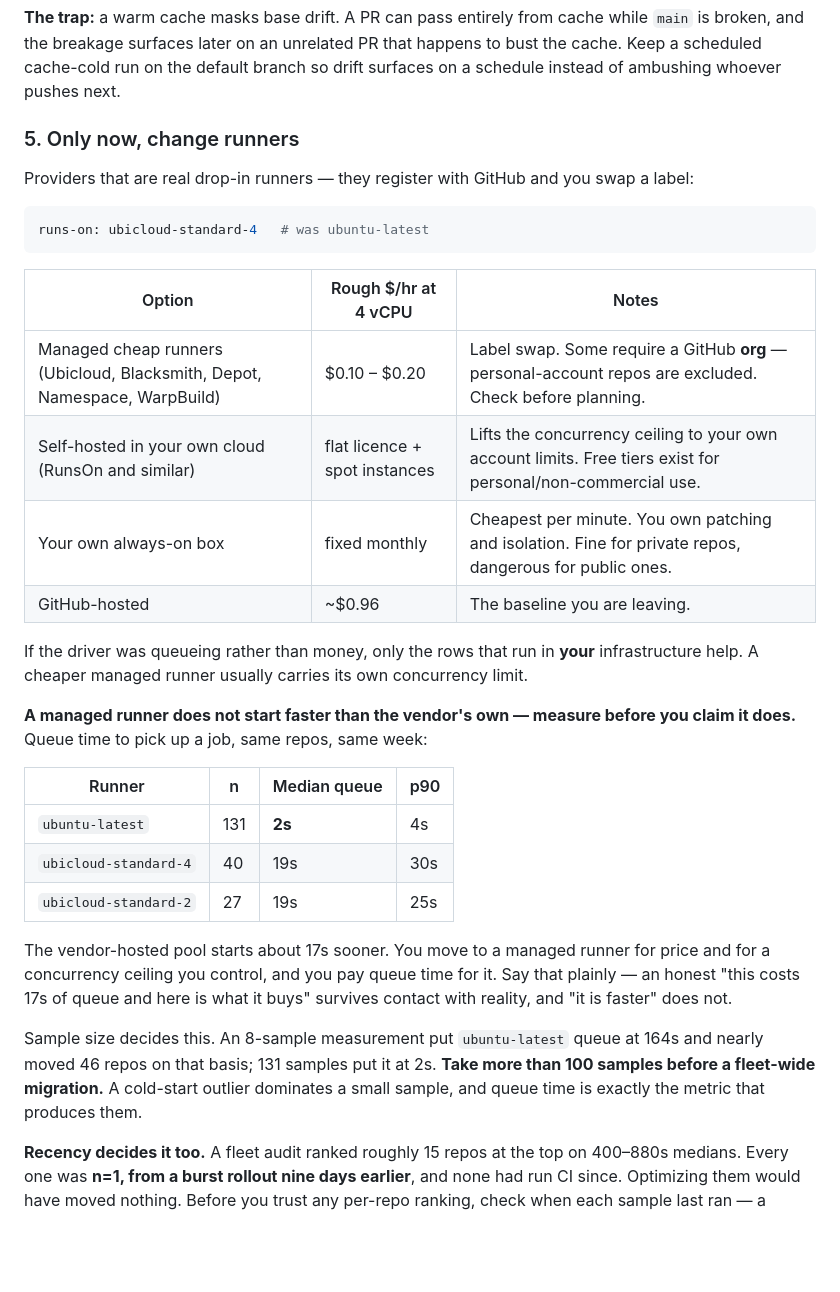
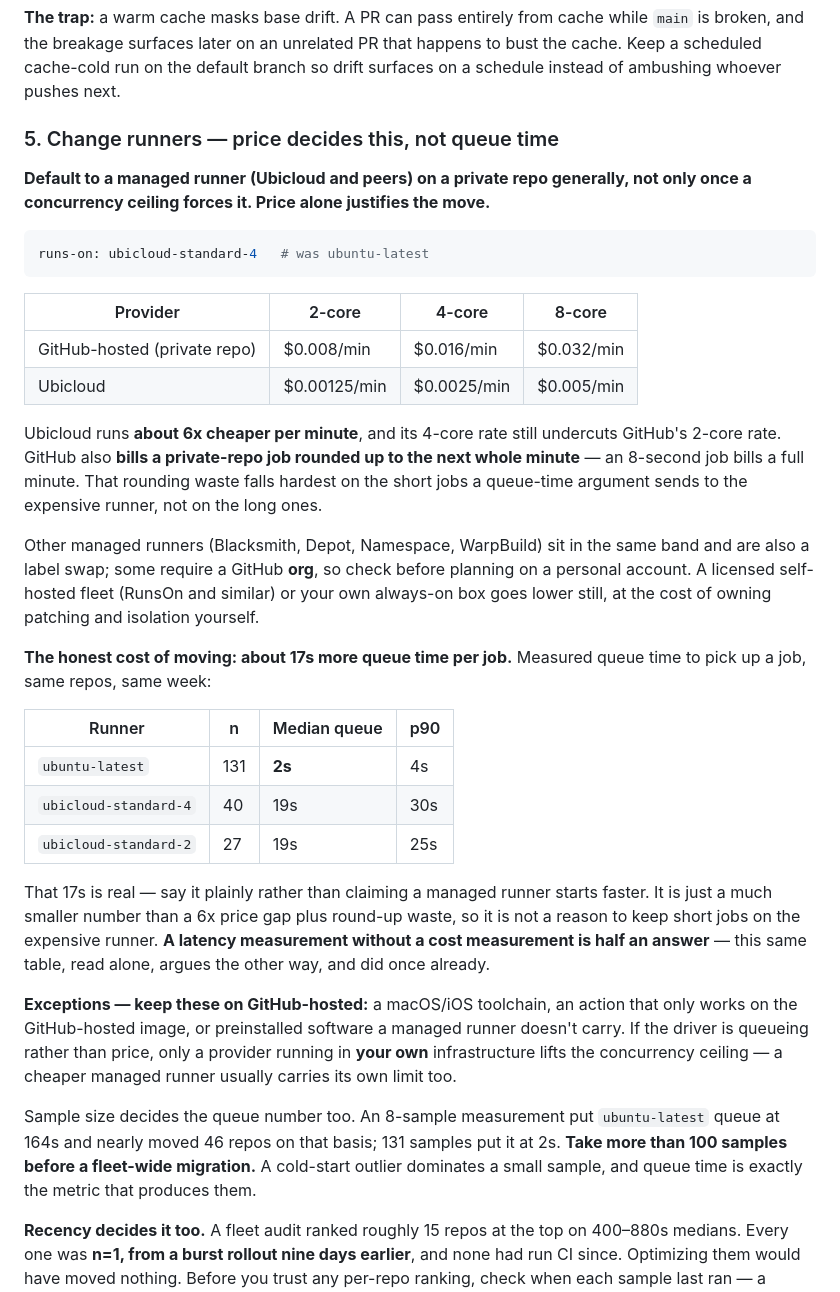
Before and after one commit to pooriaarab/skills, a Markdown page: ci-cost-at-agent-scale/SKILL.md, the part around the change. GitHub-like rendering; blank space fills up the shorter version.

Commit message:
Fix runner-selection rule: price beats queue latency
Earlier CI notes weighed only queue time (ubuntu-latest ~2s vs
Ubicloud ~19s) and concluded short jobs should stay on
ubuntu-latest. That skipped billing: GitHub bills a private-repo
job rounded up to the next whole minute, and Ubicloud runs about
6x cheaper per minute, so a short job wastes the largest share of
what it pays for on the expensive runner.

Restate the rule around the number that actually decides it, keep
the 17s queue cost as an honest caveat rather than the deciding
factor, and list the genuine exceptions (GitHub-hosted-only images
and toolchains).

````diff
--- a/ci-cost-at-agent-scale/SKILL.md
+++ b/ci-cost-at-agent-scale/SKILL.md
@@ -163,26 +163,32 @@ broken, and the breakage surfaces later on an unrelated PR that happens to bust
 scheduled cache-cold run on the default branch so drift surfaces on a schedule instead of
 ambushing whoever pushes next.
 
-### 5. Only now, change runners
+### 5. Change runners — price decides this, not queue time
 
-Providers that are real drop-in runners — they register with GitHub and you swap a label:
+**Default to a managed runner (Ubicloud and peers) on a private repo generally, not only once a
+concurrency ceiling forces it. Price alone justifies the move.**
 
 ```yaml
 runs-on: ubicloud-standard-4   # was ubuntu-latest
 ```
 
-| Option | Rough $/hr at 4 vCPU | Notes |
-|---|---|---|
-| Managed cheap runners (Ubicloud, Blacksmith, Depot, Namespace, WarpBuild) | $0.10 – $0.20 | Label swap. Some require a GitHub **org** — personal-account repos are excluded. Check before planning. |
-| Self-hosted in your own cloud (RunsOn and similar) | flat licence + spot instances | Lifts the concurrency ceiling to your own account limits. Free tiers exist for personal/non-commercial use. |
-| Your own always-on box | fixed monthly | Cheapest per minute. You own patching and isolation. Fine for private repos, dangerous for public ones. |
-| GitHub-hosted | ~$0.96 | The baseline you are leaving. |
+| Provider | 2-core | 4-core | 8-core |
+|---|---|---|---|
+| GitHub-hosted (private repo) | $0.008/min | $0.016/min | $0.032/min |
+| Ubicloud | $0.00125/min | $0.0025/min | $0.005/min |
 
-If the driver was queueing rather than money, only the rows that run in **your** infrastructure
-help. A cheaper managed runner usually carries its own concurrency limit.
+Ubicloud runs **about 6x cheaper per minute**, and its 4-core rate still undercuts GitHub's
+2-core rate. GitHub also **bills a private-repo job rounded up to the next whole minute** — an
+8-second job bills a full minute. That rounding waste falls hardest on the short jobs a
+queue-time argument sends to the expensive runner, not on the long ones.
 
-**A managed runner does not start faster than the vendor's own — measure before you claim it
-does.** Queue time to pick up a job, same repos, same week:
+Other managed runners (Blacksmith, Depot, Namespace, WarpBuild) sit in the same band and are
+also a label swap; some require a GitHub **org**, so check before planning on a personal
+account. A licensed self-hosted fleet (RunsOn and similar) or your own always-on box goes
+lower still, at the cost of owning patching and isolation yourself.
+
+**The honest cost of moving: about 17s more queue time per job.** Measured queue time to pick
+up a job, same repos, same week:
 
 | Runner | n | Median queue | p90 |
 |---|---|---|---|
@@ -190,15 +196,20 @@ does.** Queue time to pick up a job, same repos, same week:
 | `ubicloud-standard-4` | 40 | 19s | 30s |
 | `ubicloud-standard-2` | 27 | 19s | 25s |
 
-The vendor-hosted pool starts about 17s sooner. You move to a managed runner for price and
-for a concurrency ceiling you control, and you pay queue time for it. Say that plainly — an
-honest "this costs 17s of queue and here is what it buys" survives contact with reality, and
-"it is faster" does not.
+That 17s is real — say it plainly rather than claiming a managed runner starts faster. It is
+just a much smaller number than a 6x price gap plus round-up waste, so it is not a reason to
+keep short jobs on the expensive runner. **A latency measurement without a cost measurement is
+half an answer** — this same table, read alone, argues the other way, and did once already.
 
-Sample size decides this. An 8-sample measurement put `ubuntu-latest` queue at 164s and nearly
-moved 46 repos on that basis; 131 samples put it at 2s. **Take more than 100 samples before a
-fleet-wide migration.** A cold-start outlier dominates a small sample, and queue time is exactly
-the metric that produces them.
+**Exceptions — keep these on GitHub-hosted:** a macOS/iOS toolchain, an action that only works
+on the GitHub-hosted image, or preinstalled software a managed runner doesn't carry. If the
+driver is queueing rather than price, only a provider running in **your own** infrastructure
+lifts the concurrency ceiling — a cheaper managed runner usually carries its own limit too.
+
+Sample size decides the queue number too. An 8-sample measurement put `ubuntu-latest` queue at
+164s and nearly moved 46 repos on that basis; 131 samples put it at 2s. **Take more than 100
+samples before a fleet-wide migration.** A cold-start outlier dominates a small sample, and
+queue time is exactly the metric that produces them.
 
 **Recency decides it too.** A fleet audit ranked roughly 15 repos at the top on 400–880s
 medians. Every one was **n=1, from a burst rollout nine days earlier**, and none had run CI
````
